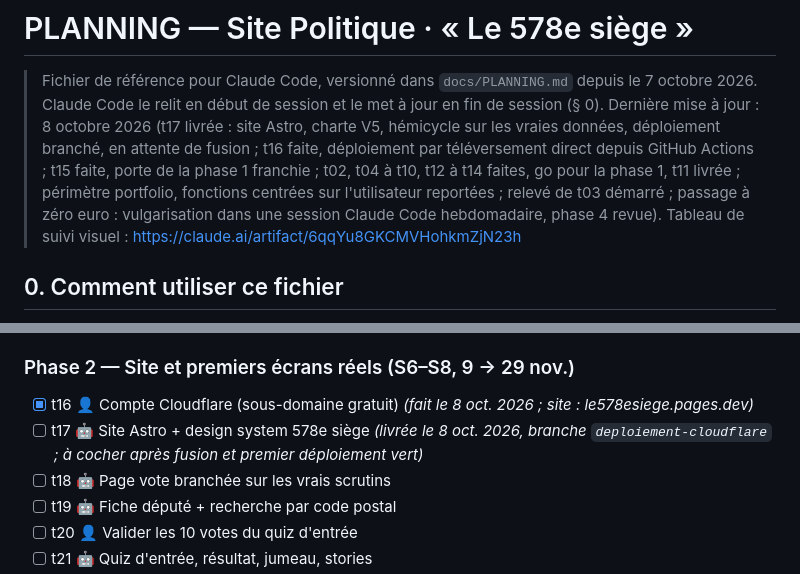
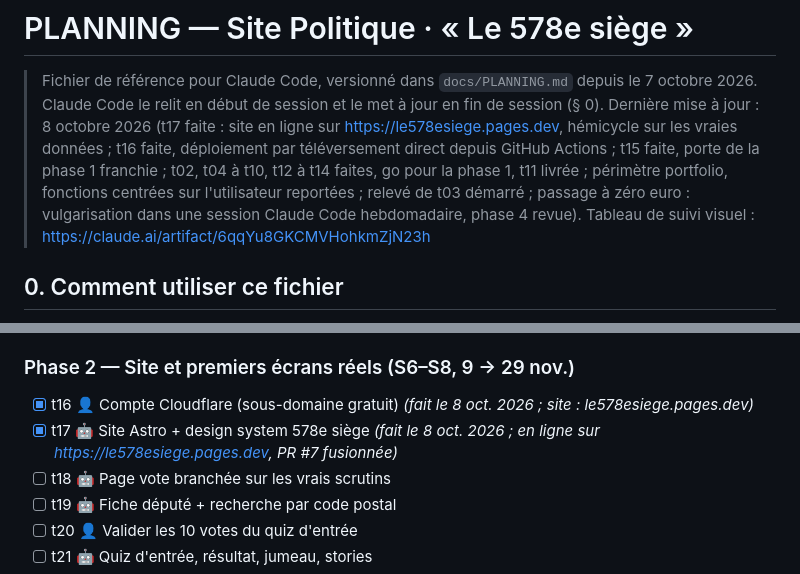
Before and after one commit to ijugarcia-pro/site-politique, a Markdown page: docs/PLANNING.md, 2 parts joined by grey strips. GitHub-like rendering.

Commit message:
Planning : t17 faite, site en ligne sur le578esiege.pages.dev
Co-Authored-By: Claude Opus 5.5 <noreply@anthropic.com>

```diff
--- a/docs/PLANNING.md
+++ b/docs/PLANNING.md
@@ -1,7 +1,7 @@
 # PLANNING — Site Politique · « Le 578e siège »
 
 > Fichier de référence pour Claude Code, versionné dans `docs/PLANNING.md` depuis le 7 octobre 2026. Claude Code le relit en début de session et le met à jour en fin de session (§ 0).
-> Dernière mise à jour : 8 octobre 2026 (t17 livrée : site Astro, charte V5, hémicycle sur les vraies données, déploiement branché, en attente de fusion ; t16 faite, déploiement par téléversement direct depuis GitHub Actions ; t15 faite, porte de la phase 1 franchie ; t02, t04 à t10, t12 à t14 faites, go pour la phase 1, t11 livrée ; périmètre portfolio, fonctions centrées sur l'utilisateur reportées ; relevé de t03 démarré ; passage à zéro euro : vulgarisation dans une session Claude Code hebdomadaire, phase 4 revue). Tableau de suivi visuel : https://claude.ai/artifact/6qqYu8GKCMVHohkmZjN23h
+> Dernière mise à jour : 8 octobre 2026 (t17 faite : site en ligne sur https://le578esiege.pages.dev, hémicycle sur les vraies données ; t16 faite, déploiement par téléversement direct depuis GitHub Actions ; t15 faite, porte de la phase 1 franchie ; t02, t04 à t10, t12 à t14 faites, go pour la phase 1, t11 livrée ; périmètre portfolio, fonctions centrées sur l'utilisateur reportées ; relevé de t03 démarré ; passage à zéro euro : vulgarisation dans une session Claude Code hebdomadaire, phase 4 revue). Tableau de suivi visuel : https://claude.ai/artifact/6qqYu8GKCMVHohkmZjN23h
 
 ## 0. Comment utiliser ce fichier
 
@@ -54,7 +54,7 @@ Légende : 🤖 Claude Code · 👤 Julien · 🤝 ensemble · ◆ porte (décis
 
 ### Phase 2 — Site et premiers écrans réels (S6–S8, 9 → 29 nov.)
 - [x] t16 👤 Compte Cloudflare (sous-domaine gratuit) *(fait le 8 oct. 2026 ; site : le578esiege.pages.dev)*
-- [ ] t17 🤖 Site Astro + design system 578e siège *(livrée le 8 oct. 2026, branche `deploiement-cloudflare` ; à cocher après fusion et premier déploiement vert)*
+- [x] t17 🤖 Site Astro + design system 578e siège *(fait le 8 oct. 2026 ; en ligne sur https://le578esiege.pages.dev, PR #7 fusionnée)*
 - [ ] t18 🤖 Page vote branchée sur les vrais scrutins
 - [ ] t19 🤖 Fiche député + recherche par code postal
 - [ ] t20 👤 Valider les 10 votes du quiz d'entrée
```
Also changed, not shown: other parts of docs/PLANNING.md (+1 -0 lines).
